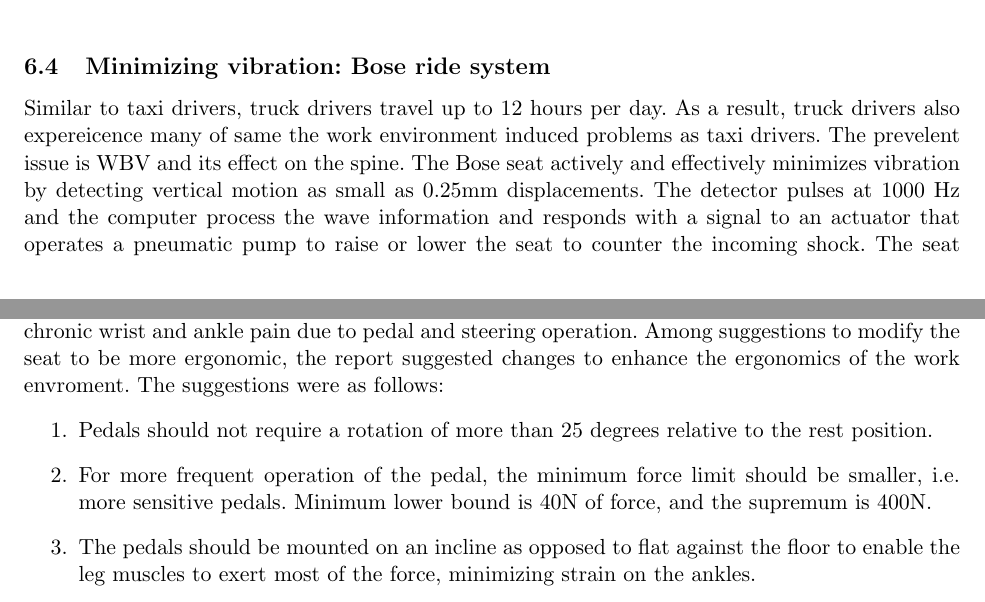
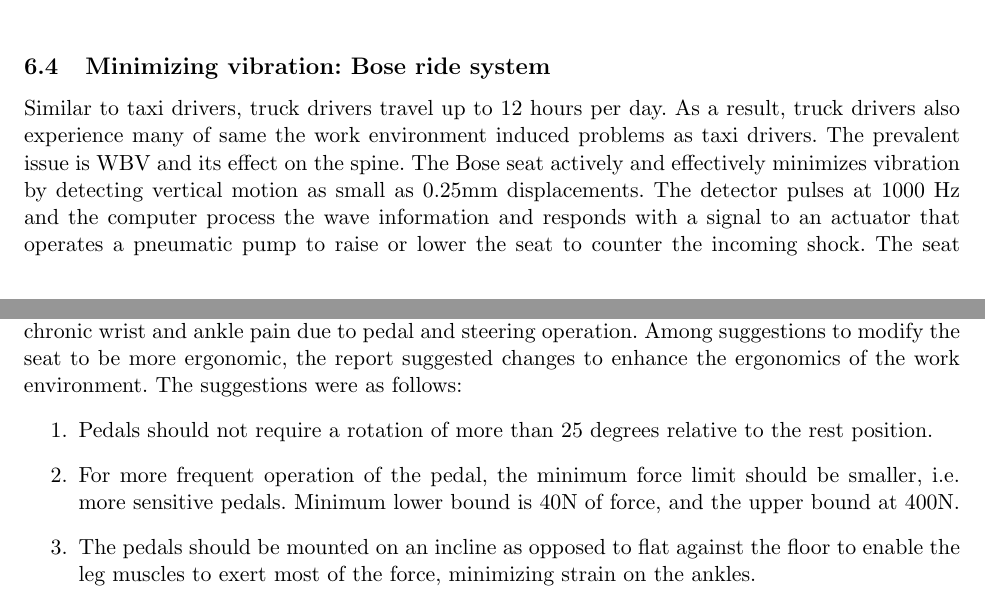
Before and after one commit to reinotsason/praxis, a LaTeX paper (RequestForProposals.tex): two parts of pages 6 and 7 of 11, joined at a grey line, cut so that both start at the same text. Compiled offline with pdfLaTeX.

Commit message:
Update Reference Designs 2
spelled checked section

```diff
--- a/RequestForProposals.tex
+++ b/RequestForProposals.tex
@@ -307,10 +307,10 @@
   \caption{ObusForme ergonomic seat}
 \end{figure}
 \subsection{Minimizing vibration: Bose ride system}
-Similar to taxi drivers, truck drivers travel up to 12 hours per day. As a result, truck drivers also expereicence
+Similar to taxi drivers, truck drivers travel up to 12 hours per day. As a result, truck drivers also experience
 many of same the work environment induced problems as taxi drivers.
 %what is WBV????
-The prevelent issue is WBV and its effect on the spine. The Bose seat actively and effectively minimizes vibration
+The prevalent  issue is WBV and its effect on the spine. The Bose seat actively and effectively minimizes vibration
 by detecting vertical motion as small as 0.25mm displacements. %placed later: This reduces stress on the spine.
 The detector pulses at 1000 Hz and the computer process the
 wave information and responds with a signal to an actuator that operates a pneumatic pump to raise or lower the seat to
@@ -328,12 +328,12 @@
 inadequacies of a public bus cab and the negative effects on the health of the driver who, similar to a cab driver, has to sit
 for many hours a day\cite{Ismail2003}. In addition to back pain, the report
 identified chronic wrist and ankle pain due to pedal and steering operation. Among suggestions to modify the
-seat to be more ergonomic, the report suggested changes to enhance the ergonomics of the work envroment.
+seat to be more ergonomic, the report suggested changes to enhance the ergonomics of the work environment.
 The suggestions were as follows:
 \begin{enumerate}
 \item Pedals should not require a rotation of more than 25 degrees relative to the rest position.
 \item For more frequent operation of the pedal, the minimum force limit should be smaller,
-i.e. more sensitive pedals. Minimum lower bound is 40N of force, and the supremum is 400N.
+i.e. more sensitive pedals. Minimum lower bound is 40N of force, and the upper bound at 400N.
 \item The pedals should be mounted on an incline as opposed to flat against the floor to enable the leg
 muscles to exert most of the force, minimizing strain on the ankles.
 \item Utilizing pedals, instead of a wrist operation, to signal lane changing would remove the wrist operation
```
